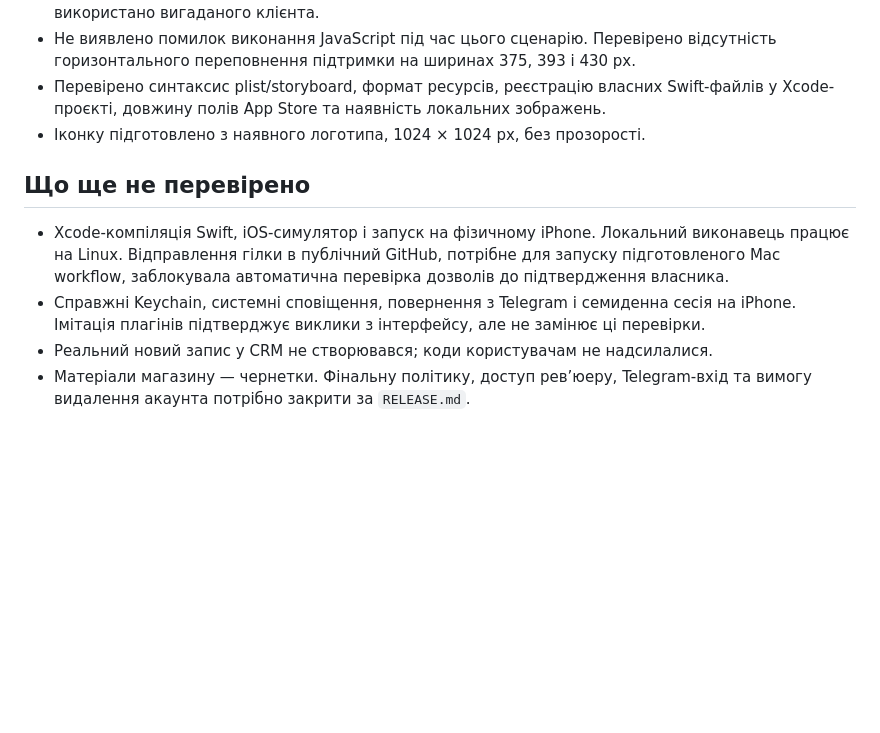
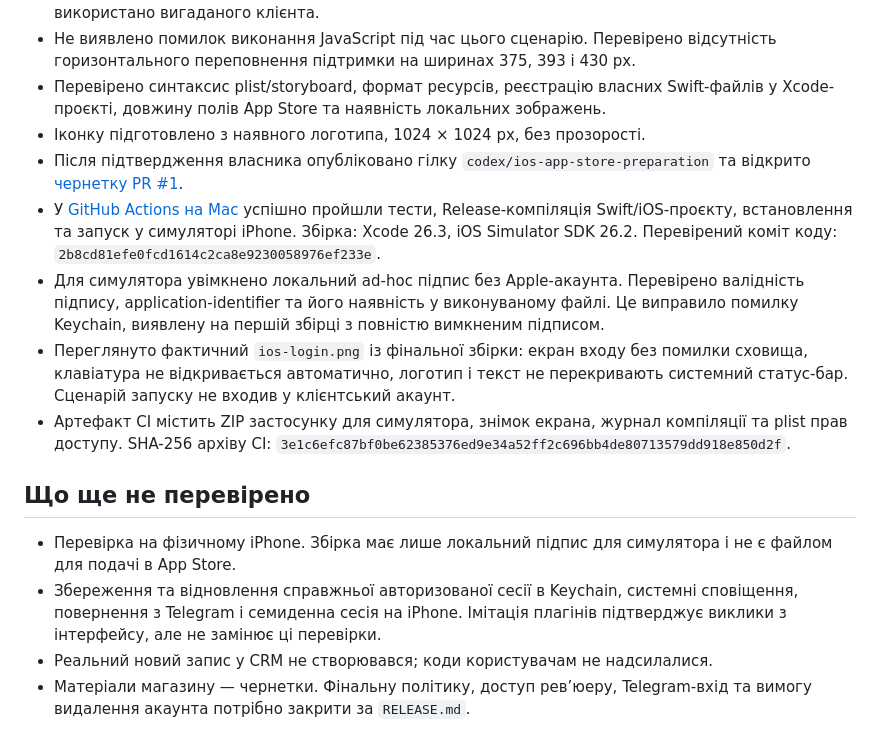
Before and after one commit to venyast31-cmyk/karpservice, a Markdown page: mobile/app-store/VALIDATION.md, the part around the change. Rendered like a GitHub page; blank space fills up the shorter version.

Commit message:
Document verified simulator build and remaining release requirements [skip ci]

```diff
--- a/mobile/app-store/VALIDATION.md
+++ b/mobile/app-store/VALIDATION.md
@@ -11,11 +11,16 @@
 - Не виявлено помилок виконання JavaScript під час цього сценарію. Перевірено відсутність горизонтального переповнення підтримки на ширинах 375, 393 і 430 px.
 - Перевірено синтаксис plist/storyboard, формат ресурсів, реєстрацію власних Swift-файлів у Xcode-проєкті, довжину полів App Store та наявність локальних зображень.
 - Іконку підготовлено з наявного логотипа, 1024 × 1024 px, без прозорості.
+- Після підтвердження власника опубліковано гілку `codex/ios-app-store-preparation` та відкрито [чернетку PR #1](https://github.com/venyast31-cmyk/karpservice/pull/1).
+- У [GitHub Actions на Mac](https://github.com/venyast31-cmyk/karpservice/actions/runs/36270935509) успішно пройшли тести, Release-компіляція Swift/iOS-проєкту, встановлення та запуск у симуляторі iPhone. Збірка: Xcode 26.3, iOS Simulator SDK 26.2. Перевірений коміт коду: `2b8cd81efe0fcd1614c2ca8e9230058976ef233e`.
+- Для симулятора увімкнено локальний ad-hoc підпис без Apple-акаунта. Перевірено валідність підпису, application-identifier та його наявність у виконуваному файлі. Це виправило помилку Keychain, виявлену на першій збірці з повністю вимкненим підписом.
+- Переглянуто фактичний `ios-login.png` із фінальної збірки: екран входу без помилки сховища, клавіатура не відкривається автоматично, логотип і текст не перекривають системний статус-бар. Сценарій запуску не входив у клієнтський акаунт.
+- Артефакт CI містить ZIP застосунку для симулятора, знімок екрана, журнал компіляції та plist прав доступу. SHA-256 архіву CI: `3e1c6efc87bf0be62385376ed9e34a52ff2c696bb4de80713579dd918e850d2f`.
 
 ## Що ще не перевірено
 
-- Xcode-компіляція Swift, iOS-симулятор і запуск на фізичному iPhone. Локальний виконавець працює на Linux. Відправлення гілки в публічний GitHub, потрібне для запуску підготовленого Mac workflow, заблокувала автоматична перевірка дозволів до підтвердження власника.
-- Справжні Keychain, системні сповіщення, повернення з Telegram і семиденна сесія на iPhone. Імітація плагінів підтверджує виклики з інтерфейсу, але не замінює ці перевірки.
+- Перевірка на фізичному iPhone. Збірка має лише локальний підпис для симулятора і не є файлом для подачі в App Store.
+- Збереження та відновлення справжньої авторизованої сесії в Keychain, системні сповіщення, повернення з Telegram і семиденна сесія на iPhone. Імітація плагінів підтверджує виклики з інтерфейсу, але не замінює ці перевірки.
 - Реальний новий запис у CRM не створювався; коди користувачам не надсилалися.
 - Матеріали магазину — чернетки. Фінальну політику, доступ рев’юеру, Telegram-вхід та вимогу видалення акаунта потрібно закрити за `RELEASE.md`.
 
```
